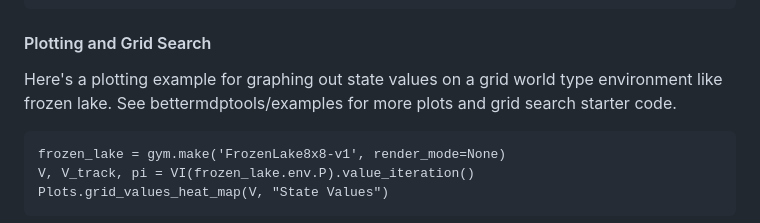
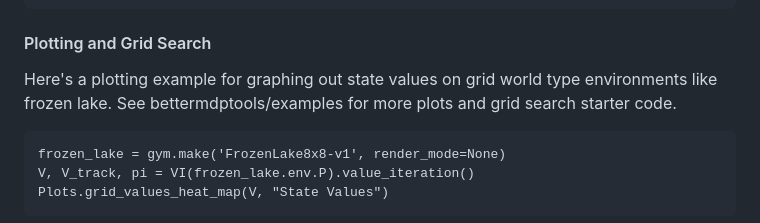
Before and after one commit to jlm429/bettermdptools, a Markdown page: readme.md, the part around the change. GitHub-like rendering.

````diff
--- a/readme.md
+++ b/readme.md
@@ -63,7 +63,7 @@ Q, V, pi, Q_track, pi_track = QL.q_learning(blackjack.n_states, blackjack.n_acti
 
 #### Plotting and Grid Search
 
-Here's a plotting example for graphing out state values on a grid world type environment like frozen lake.  See bettermdptools/examples for more plots and grid search starter code.
+Here's a plotting example for graphing out state values on grid world type environments like frozen lake.  See bettermdptools/examples for more plots and grid search starter code.
 
 ```
 frozen_lake = gym.make('FrozenLake8x8-v1', render_mode=None)
````
